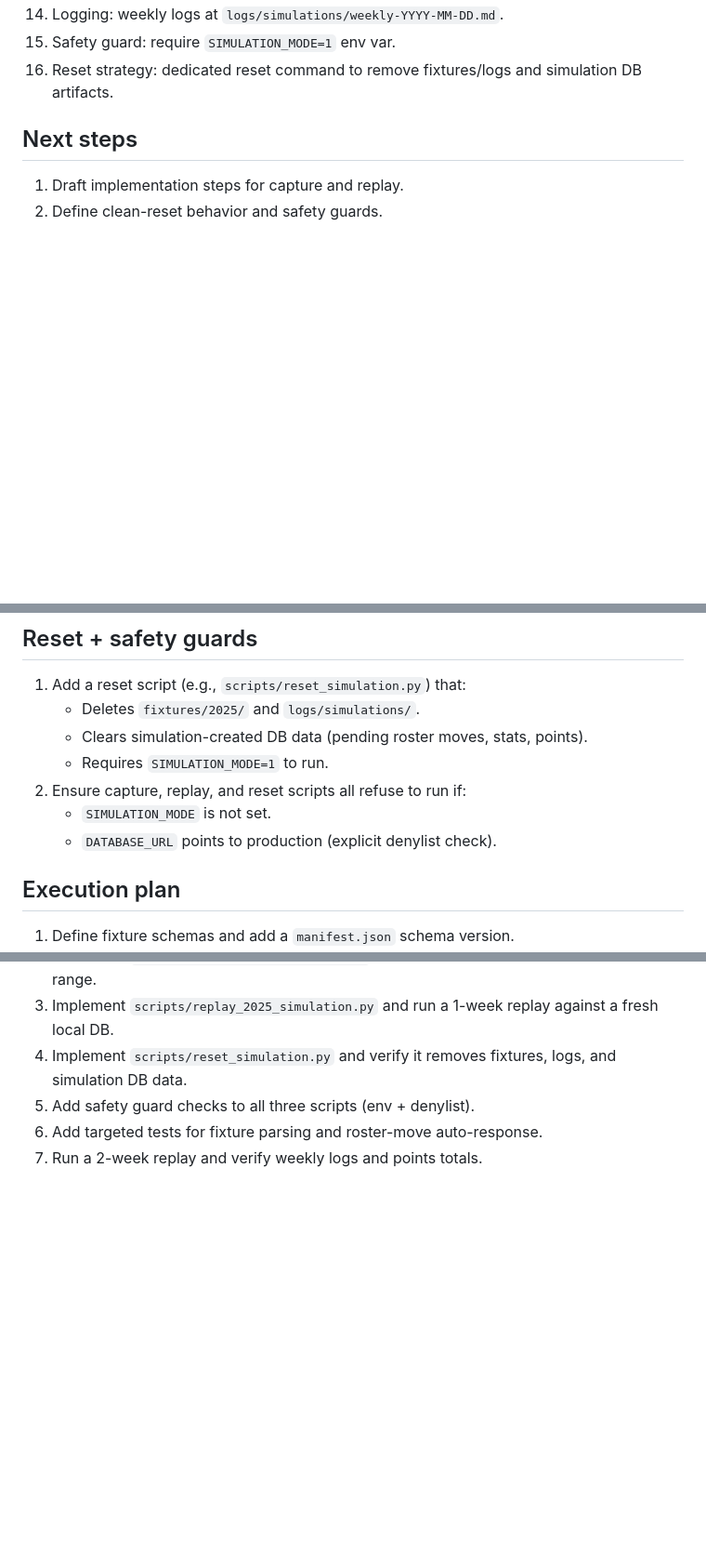
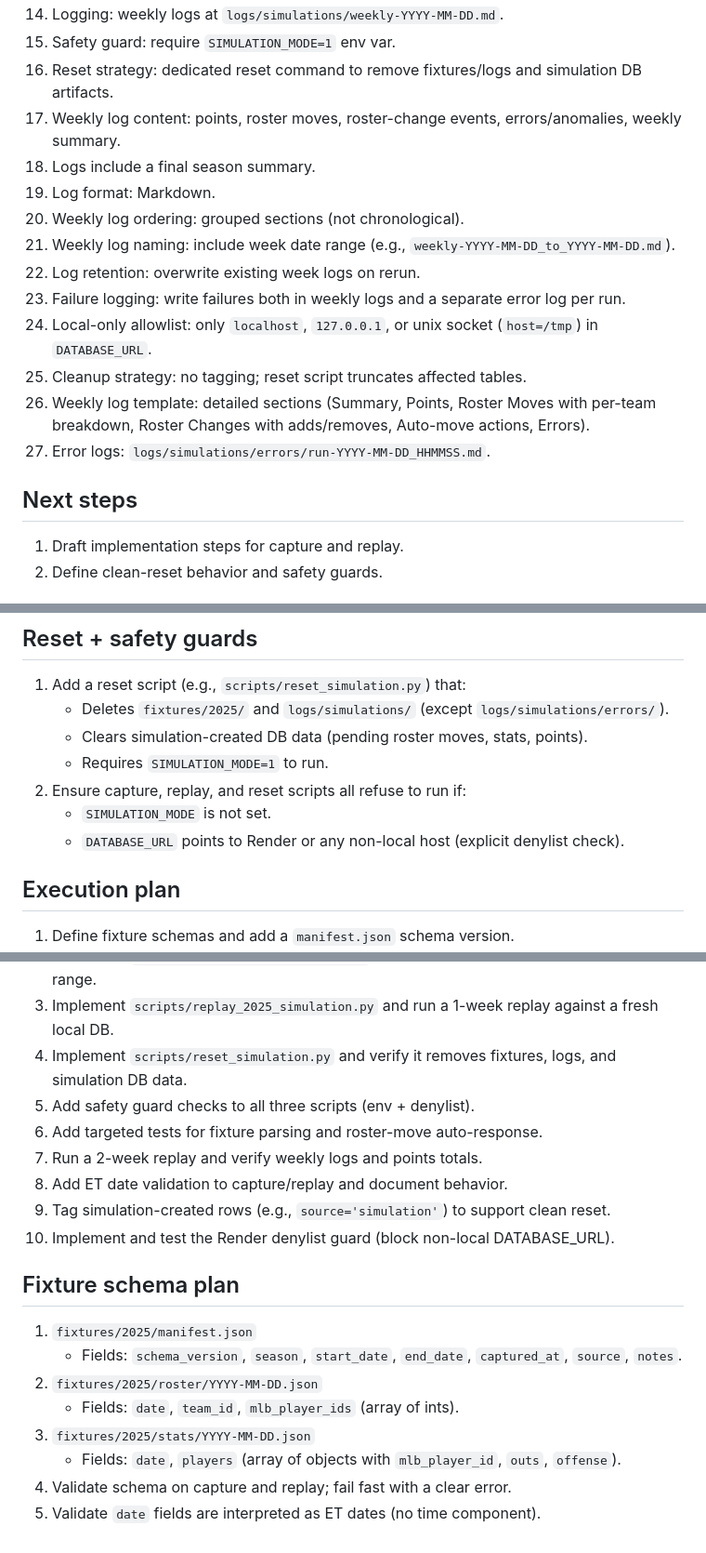
Before and after one commit to rmbryan71/ebl, a Markdown page: plans/2025-simulation-plan.md, 3 parts joined by grey strips. Shown at 93% size. GitHub-like rendering; blank space fills up the shorter version.

Commit message:
finishes simulation planning. last commit before starting execution.

```diff
--- a/plans/2025-simulation-plan.md
+++ b/plans/2025-simulation-plan.md
@@ -36,6 +38,17 @@ We need a reliable way to simulate the 2025 MLB season in EBL so we can test ros
 14. Logging: weekly logs at `logs/simulations/weekly-YYYY-MM-DD.md`.
 15. Safety guard: require `SIMULATION_MODE=1` env var.
 16. Reset strategy: dedicated reset command to remove fixtures/logs and simulation DB artifacts.
+17. Weekly log content: points, roster moves, roster-change events, errors/anomalies, weekly summary.
+18. Logs include a final season summary.
+19. Log format: Markdown.
+20. Weekly log ordering: grouped sections (not chronological).
+21. Weekly log naming: include week date range (e.g., `weekly-YYYY-MM-DD_to_YYYY-MM-DD.md`).
+22. Log retention: overwrite existing week logs on rerun.
+23. Failure logging: write failures both in weekly logs and a separate error log per run.
+24. Local-only allowlist: only `localhost`, `127.0.0.1`, or unix socket (`host=/tmp`) in `DATABASE_URL`.
+25. Cleanup strategy: no tagging; reset script truncates affected tables.
+26. Weekly log template: detailed sections (Summary, Points, Roster Moves with per-team breakdown, Roster Changes with adds/removes, Auto-move actions, Errors).
+27. Error logs: `logs/simulations/errors/run-YYYY-MM-DD_HHMMSS.md`.
 
 ## Next steps
 1. Draft implementation steps for capture and replay.
@@ -75,12 +88,12 @@ We need a reliable way to simulate the 2025 MLB season in EBL so we can test ros
 
 ## Reset + safety guards
 1. Add a reset script (e.g., `scripts/reset_simulation.py`) that:
-   - Deletes `fixtures/2025/` and `logs/simulations/`.
+   - Deletes `fixtures/2025/` and `logs/simulations/` (except `logs/simulations/errors/`).
    - Clears simulation-created DB data (pending roster moves, stats, points).
    - Requires `SIMULATION_MODE=1` to run.
 2. Ensure capture, replay, and reset scripts all refuse to run if:
    - `SIMULATION_MODE` is not set.
-   - `DATABASE_URL` points to production (explicit denylist check).
+   - `DATABASE_URL` points to Render or any non-local host (explicit denylist check).
 
 ## Execution plan
 1. Define fixture schemas and add a `manifest.json` schema version.
@@ -90,3 +103,16 @@ We need a reliable way to simulate the 2025 MLB season in EBL so we can test ros
 5. Add safety guard checks to all three scripts (env + denylist).
 6. Add targeted tests for fixture parsing and roster-move auto-response.
 7. Run a 2-week replay and verify weekly logs and points totals.
+8. Add ET date validation to capture/replay and document behavior.
+9. Tag simulation-created rows (e.g., `source='simulation'`) to support clean reset.
+10. Implement and test the Render denylist guard (block non-local DATABASE_URL).
+
+## Fixture schema plan
+1. `fixtures/2025/manifest.json`
+   - Fields: `schema_version`, `season`, `start_date`, `end_date`, `captured_at`, `source`, `notes`.
+2. `fixtures/2025/roster/YYYY-MM-DD.json`
+   - Fields: `date`, `team_id`, `mlb_player_ids` (array of ints).
+3. `fixtures/2025/stats/YYYY-MM-DD.json`
+   - Fields: `date`, `players` (array of objects with `mlb_player_id`, `outs`, `offense`).
+4. Validate schema on capture and replay; fail fast with a clear error.
+5. Validate `date` fields are interpreted as ET dates (no time component).
```
Also changed, not shown: other parts of plans/2025-simulation-plan.md (+2 -0 lines), lab_notebook.md (+2 -1 lines), requirements.md (+1 -0 lines).
